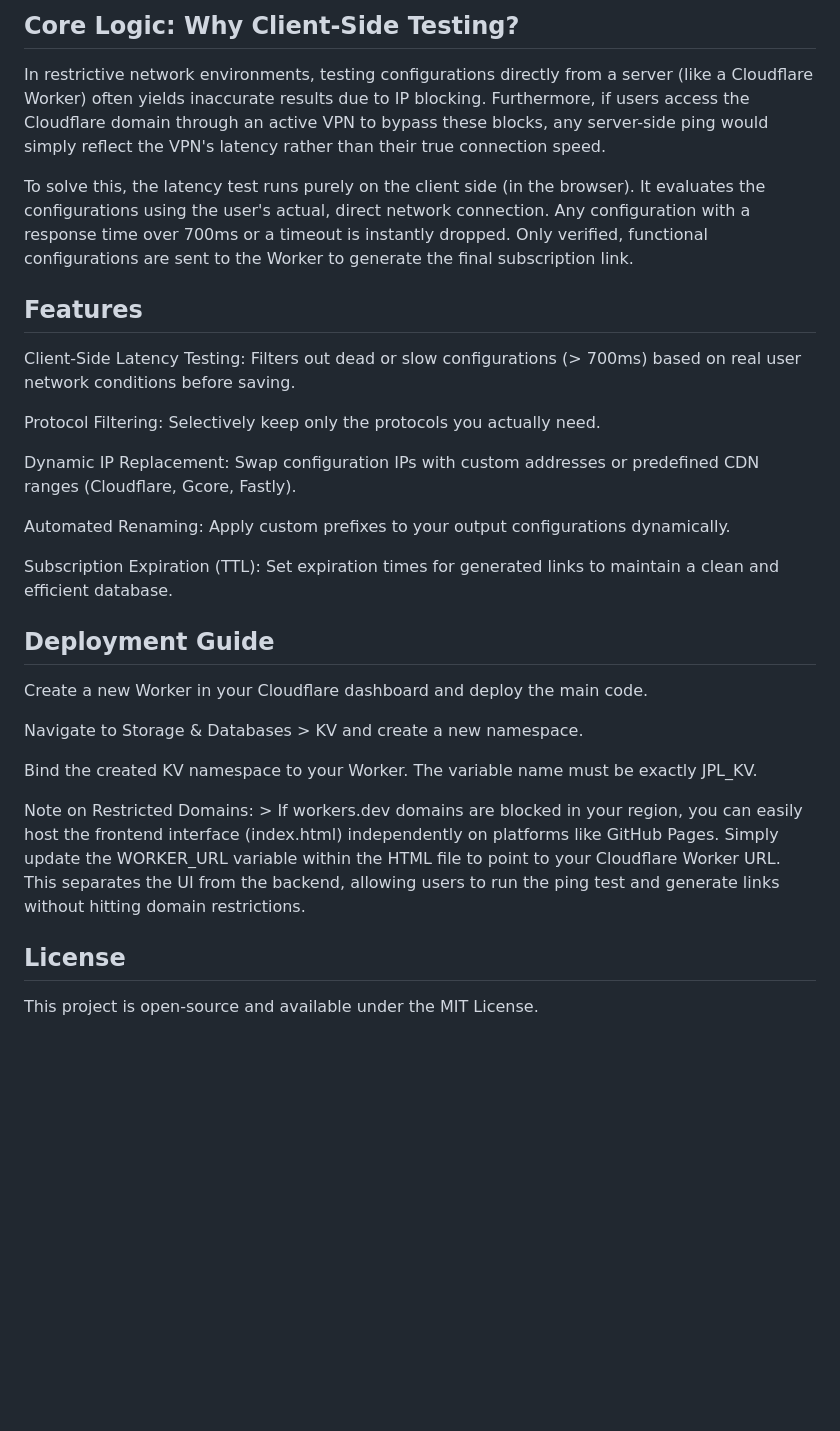
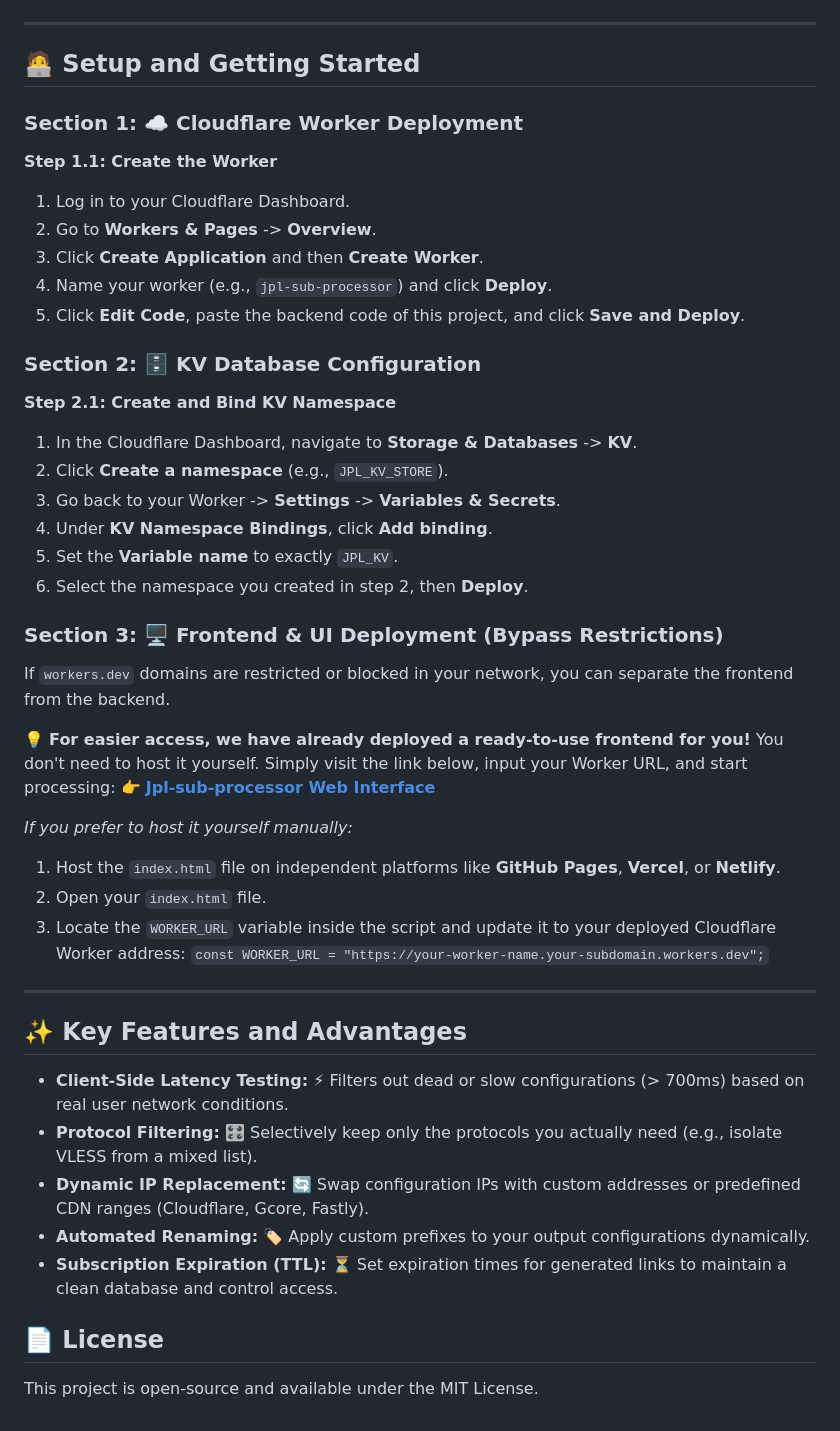
Before and after one commit to AmirHosseinJPL/Jpl-sub-processor, a Markdown page: README.md, the part around one of its changes. Rendered like a GitHub page; blank space fills up the shorter version.

Commit message:
Revise README for clarity and additional features
Updated README to enhance project details, features, and deployment instructions.

````diff
--- a/README.md
+++ b/README.md
@@ -26,28 +49,50 @@ A serverless application for processing, testing, filtering, and hosting proxy c
 ```
-## Core Logic: Why Client-Side Testing?
-In restrictive network environments, testing configurations directly from a server (like a Cloudflare Worker) often yields inaccurate results due to IP blocking. Furthermore, if users access the Cloudflare domain through an active VPN to bypass these blocks, any server-side ping would simply reflect the VPN's latency rather than their true connection speed.
 
-To solve this, the latency test runs purely on the client side (in the browser). It evaluates the configurations using the user's actual, direct network connection. Any configuration with a response time over 700ms or a timeout is instantly dropped. Only verified, functional configurations are sent to the Worker to generate the final subscription link.
+---
 
-## Features
-Client-Side Latency Testing: Filters out dead or slow configurations (> 700ms) based on real user network conditions before saving.
+## 🧑‍💻 Setup and Getting Started
 
-Protocol Filtering: Selectively keep only the protocols you actually need.
+### Section 1: ☁️ Cloudflare Worker Deployment
 
-Dynamic IP Replacement: Swap configuration IPs with custom addresses or predefined CDN ranges (Cloudflare, Gcore, Fastly).
+**Step 1.1: Create the Worker**
+1. Log in to your Cloudflare Dashboard.
+2. Go to **Workers & Pages** -> **Overview**.
+3. Click **Create Application** and then **Create Worker**.
+4. Name your worker (e.g., `jpl-sub-processor`) and click **Deploy**.
+5. Click **Edit Code**, paste the backend code of this project, and click **Save and Deploy**.
 
-Automated Renaming: Apply custom prefixes to your output configurations dynamically.
+### Section 2: 🗄️ KV Database Configuration
 
-Subscription Expiration (TTL): Set expiration times for generated links to maintain a clean and efficient database.
+**Step 2.1: Create and Bind KV Namespace**
+1. In the Cloudflare Dashboard, navigate to **Storage & Databases** -> **KV**.
+2. Click **Create a namespace** (e.g., `JPL_KV_STORE`).
+3. Go back to your Worker -> **Settings** -> **Variables & Secrets**.
+4. Under **KV Namespace Bindings**, click **Add binding**.
+5. Set the **Variable name** to exactly `JPL_KV`.
+6. Select the namespace you created in step 2, then **Deploy**.
 
-## Deployment Guide
-Create a new Worker in your Cloudflare dashboard and deploy the main code.
+### Section 3: 🖥️ Frontend & UI Deployment (Bypass Restrictions)
 
-Navigate to Storage & Databases > KV and create a new namespace.
+If `workers.dev` domains are restricted or blocked in your network, you can separate the frontend from the backend.
 
-Bind the created KV namespace to your Worker. The variable name must be exactly JPL_KV.
+💡 **For easier access, we have already deployed a ready-to-use frontend for you!** You don't need to host it yourself. Simply visit the link below, input your Worker URL, and start processing:
+👉 **[Jpl-sub-processor Web Interface](https://amirhosseinjpl.github.io/Jpl-sub-processor/)**
 
-Note on Restricted Domains: > If workers.dev domains are blocked in your region, you can easily host the frontend interface (index.html) independently on platforms like GitHub Pages. Simply update the WORKER_URL variable within the HTML file to point to your Cloudflare Worker URL. This separates the UI from the backend, allowing users to run the ping test and generate links without hitting domain restrictions.
+*If you prefer to host it yourself manually:*
+1. Host the `index.html` file on independent platforms like **GitHub Pages**, **Vercel**, or **Netlify**.
+2. Open your `index.html` file.
+3. Locate the `WORKER_URL` variable inside the script and update it to your deployed Cloudflare Worker address:
+   `const WORKER_URL = "https://your-worker-name.your-subdomain.workers.dev";`
 
-## License
+---
+
+## ✨ Key Features and Advantages
+
+* **Client-Side Latency Testing:** ⚡ Filters out dead or slow configurations (> 700ms) based on real user network conditions.
+* **Protocol Filtering:** 🎛️ Selectively keep only the protocols you actually need (e.g., isolate VLESS from a mixed list).
+* **Dynamic IP Replacement:** 🔄 Swap configuration IPs with custom addresses or predefined CDN ranges (Cloudflare, Gcore, Fastly).
+* **Automated Renaming:** 🏷️ Apply custom prefixes to your output configurations dynamically.
+* **Subscription Expiration (TTL):** ⏳ Set expiration times for generated links to maintain a clean database and control access.
+
+## 📄 License
 This project is open-source and available under the MIT License.
````
Also changed, not shown: other parts of README.md (+40 -17 lines).
